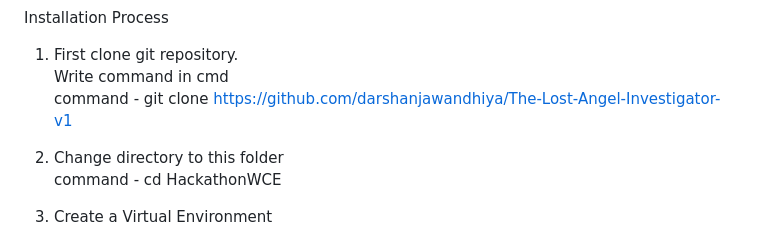
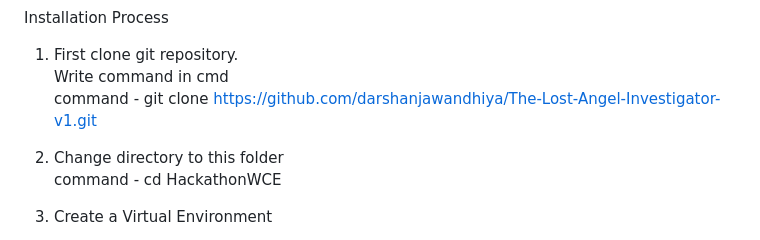
Before and after one commit to darshanjawandhiya/The-Lost-Angel-Investigator-v1, a Markdown page: README.md, the part around the change. GitHub-like rendering.

```diff
--- a/README.md
+++ b/README.md
@@ -26,7 +26,7 @@ Installation Process
 
 1. First clone git repository.<br>
 Write command in cmd <br>
-command - git clone https://github.com/darshanjawandhiya/The-Lost-Angel-Investigator-v1
+command - git clone https://github.com/darshanjawandhiya/The-Lost-Angel-Investigator-v1.git
 
 2. Change directory to this folder <br>
 command - cd HackathonWCE  <br>
```
